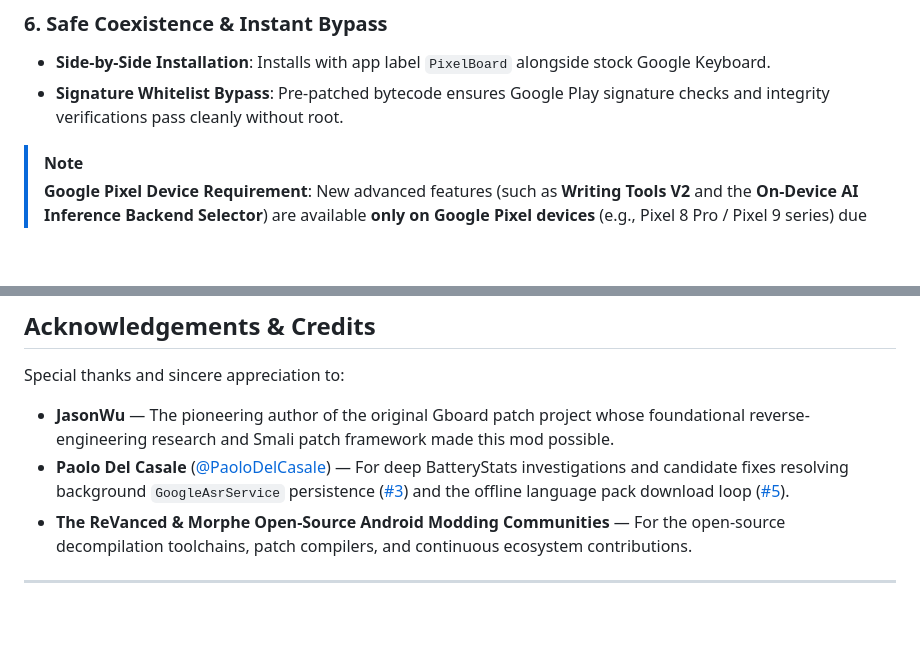
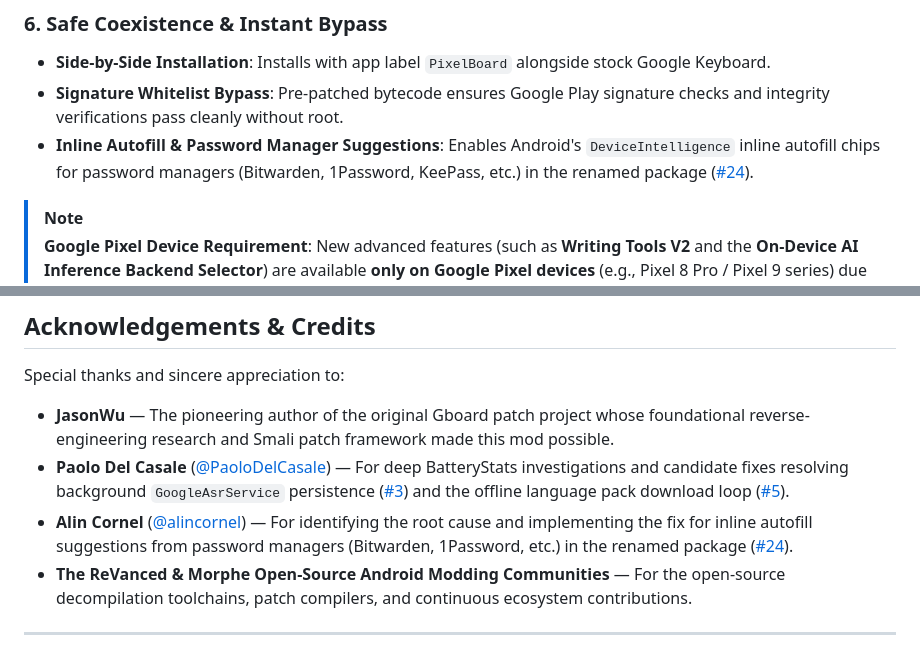
Before and after one commit to smartworldarafath/Gboard_Pro, a Markdown page: README.md, 2 parts joined by grey strips. GitHub-like rendering; blank space fills up the shorter version.

Commit message:
docs: add credits and documentation for inline autofill and password manager support

```diff
--- a/README.md
+++ b/README.md
@@ -84,6 +84,7 @@ On supported devices (such as Google Pixel 8 Pro / 9 series), choose your prefer
 ### 6. Safe Coexistence & Instant Bypass
 - **Side-by-Side Installation**: Installs with app label `PixelBoard` alongside stock Google Keyboard.
 - **Signature Whitelist Bypass**: Pre-patched bytecode ensures Google Play signature checks and integrity verifications pass cleanly without root.
+- **Inline Autofill & Password Manager Suggestions**: Enables Android's `DeviceIntelligence` inline autofill chips for password managers (Bitwarden, 1Password, KeePass, etc.) in the renamed package ([#24](https://github.com/Akshayykadam/PixelBoard/pull/24)).
 
 > [!NOTE]
 > **Google Pixel Device Requirement**: New advanced features (such as **Writing Tools V2** and the **On-Device AI Inference Backend Selector**) are available **only on Google Pixel devices** (e.g., Pixel 8 Pro / Pixel 9 series) due to system AICore and hardware model requirements. On non-Pixel Android devices, these specific options are automatically hidden or gated to ensure complete stability, while core features like **Gemini Rambler Natural Voice Typing**, **AI Proofread**, and **Tone Rewriting** work across all supported devices.
@@ -286,6 +287,7 @@ java -jar tools/patcher.jar patch \
 Special thanks and sincere appreciation to:
 - **JasonWu** — The pioneering author of the original Gboard patch project whose foundational reverse-engineering research and Smali patch framework made this mod possible.
 - **Paolo Del Casale** ([@PaoloDelCasale](https://github.com/PaoloDelCasale)) — For deep BatteryStats investigations and candidate fixes resolving background `GoogleAsrService` persistence ([#3](https://github.com/Akshayykadam/PixelBoard/issues/3)) and the offline language pack download loop ([#5](https://github.com/Akshayykadam/PixelBoard/issues/5)).
+- **Alin Cornel** ([@alincornel](https://github.com/alincornel)) — For identifying the root cause and implementing the fix for inline autofill suggestions from password managers (Bitwarden, 1Password, etc.) in the renamed package ([#24](https://github.com/Akshayykadam/PixelBoard/pull/24)).
 - **The ReVanced & Morphe Open-Source Android Modding Communities** — For the open-source decompilation toolchains, patch compilers, and continuous ecosystem contributions.
 
 ---
```
Also changed, not shown: pixelboard-patches/README.md (+1 -0 lines).
